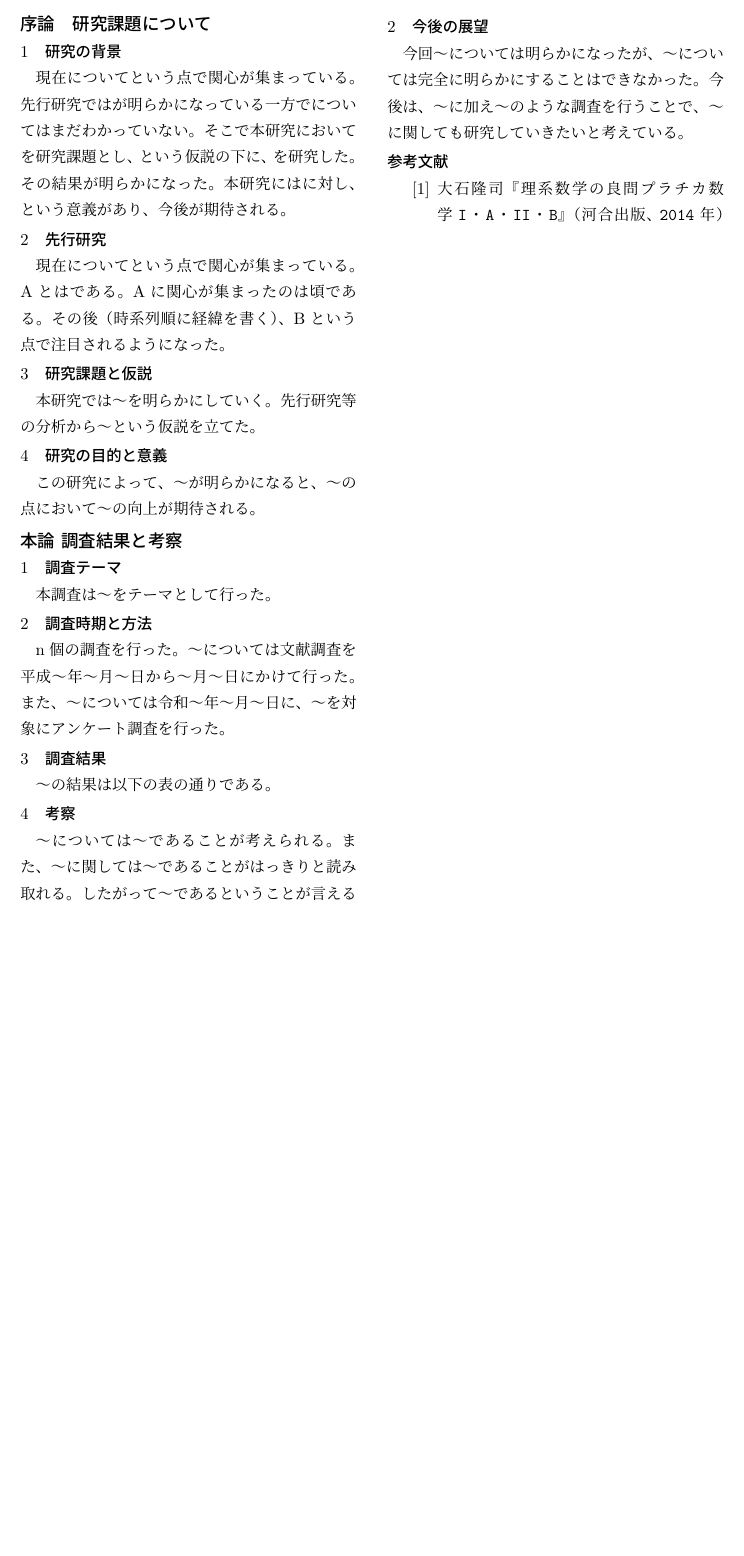
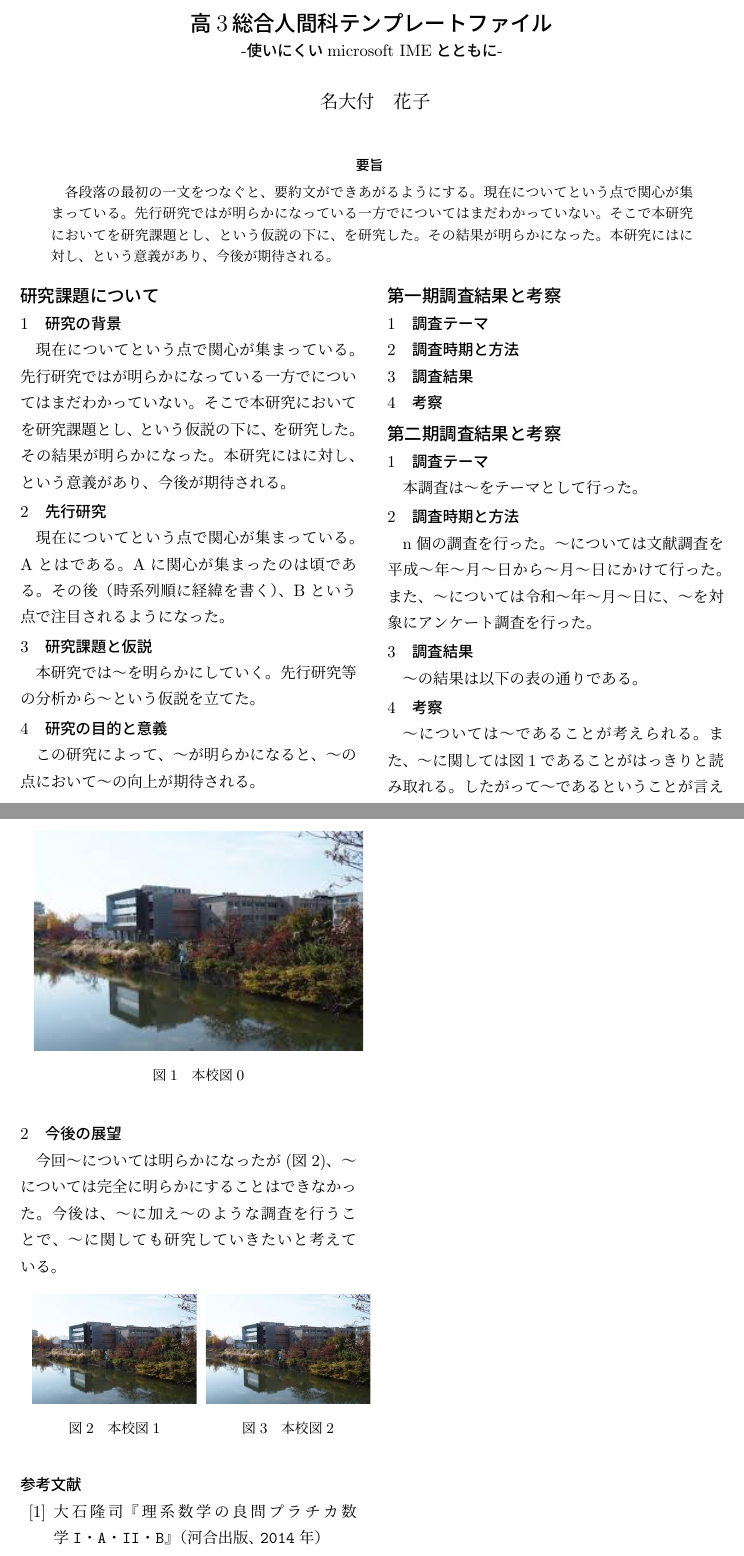
Before and after one commit to ssh-pro/s3_latex_template, a LaTeX document (templates/template_twocolumn.tex): part of the page before the commit and two parts of pages 1 and 2 of 2 after it, the two joined at a grey line, cut at the place of the change, the shorter picture padded with empty space. Compiled offline with pLaTeX and dvipdfmx.

Commit message:
add 画像の挿入について追記

```diff
--- a/templates/template_twocolumn.tex
+++ b/templates/template_twocolumn.tex
@@ -13,13 +11,19 @@
+\title{
+高3総合人間科テンプレートファイル\\ \vspace{5pt}
+{\fontsize{10pt}{0cm}\gt-使いにくいmicrosoft IMEとともに-}}
+
+\author{名大付　花子}
 \date{}
 
 
 \begin{document}
 \begin{abstract}
+{\fontsize{9pt}{0cm}\mc
 各段落の最初の一文をつなぐと、要約文ができあがるようにする。現在についてという点で関心が集まっている。先行研究ではが明らかになっている一方でについてはまだわかっていない。そこで本研究においてを研究課題とし、という仮説の下に、を研究した。その結果が明らかになった。本研究にはに対し、という意義があり、今後が期待される。
-\end{abstract}
+}\end{abstract}
+\maketitle
 
-
-\part{序論　研究課題について}
+\part{研究課題について}
 \section{研究の背景}
 現在についてという点で関心が集まっている。先行研究ではが明らかになっている一方でについてはまだわかっていない。そこで本研究においてを研究課題とし、という仮説の下に、を研究した。その結果が明らかになった。本研究にはに対し、という意義があり、今後が期待される。
 
@@ -35,7 +41,22 @@ Aに関心が集まったのは頃である。その後（時系列順に経緯
 \section{研究の目的と意義}
 この研究によって、〜が明らかになると、〜の点において〜の向上が期待される。
 
-\part{本論 調査結果と考察}
+
+\part{第一期調査結果と考察}
+\section{調査テーマ}
+
+
+
+\section{調査時期と方法}
+
+
+\section{調査結果}
+
+
+\section{考察}
+
+
+\part{第二期調査結果と考察}
 \section{調査テーマ}
 本調査は〜をテーマとして行った。
 
@@ -47,19 +68,53 @@ n個の調査を行った。
 \section{調査結果}
 〜の結果は以下の表の通りである。
 
+
 \section{考察}
 〜については〜であることが考えられる。
-また、〜に関しては〜であることがはっきりと読み取れる。
+また、〜に関しては図\ref{fig:school0}であることがはっきりと読み取れる。
 したがって〜であるということが言えるだろう。
+
+\begin{figure}[h]
+  \begin{tabular}{c}
+     \begin{minipage}[t]{1\hsize}
+       \begin{center}
+         \includegraphics[clip,width=70mm,angle=0]{images/honko.jpg}
+         \caption{本校図0}
+         \label{fig:school0}
+       \end{center}
+     \end{minipage}
+  \end{tabular}
+\end{figure}
 
 \part{結論}
 \section{結論}
 〜の結果、仮説が〜であるということが言える。
 \section{今後の展望}
-今回〜については明らかになったが、〜については完全に明らかにすることはできなかった。
+今回〜については明らかになったが(図\ref{fig:school1})、〜については完全に明らかにすることはできなかった。
 今後は、〜に加え〜のような調査を行うことで、〜に関しても研究していきたいと考えている。
 
-\begin{thebibliography}{2501}
+\begin{figure}[h]
+  \begin{tabular}{cc}
+     \begin{minipage}[t]{0.5\hsize}
+       \begin{center}
+         \includegraphics[clip,width=35mm,angle=0]{images/honko.jpg}
+         \caption{本校図1}
+         \label{fig:school1}
+       \end{center}
+     \end{minipage}
+     \begin{minipage}[t]{0.5\hsize}
+       \begin{center}
+         \includegraphics[clip,width=35mm,angle=0]{images/honko.jpg}
+         \caption{本校図2}
+         \label{fig:school2}
+       \end{center}
+     \end{minipage}
+  \end{tabular}
+\end{figure}
+
+
+\begin{thebibliography}{10}
  \bibitem{platica} \url{大石隆司『理系数学の良問プラチカ数学I・A・II・B』（河合出版、2014年）}
+
 \end{thebibliography}
 \end{document}
```
Also changed, not shown: templates/images/honko.jpg (added), templates/template_twocolumn.pdf (added), templates/template_twocolumn.tex (12 more changed lines), 3 other files. Lines whose indentation alone changed are shown as unchanged.
